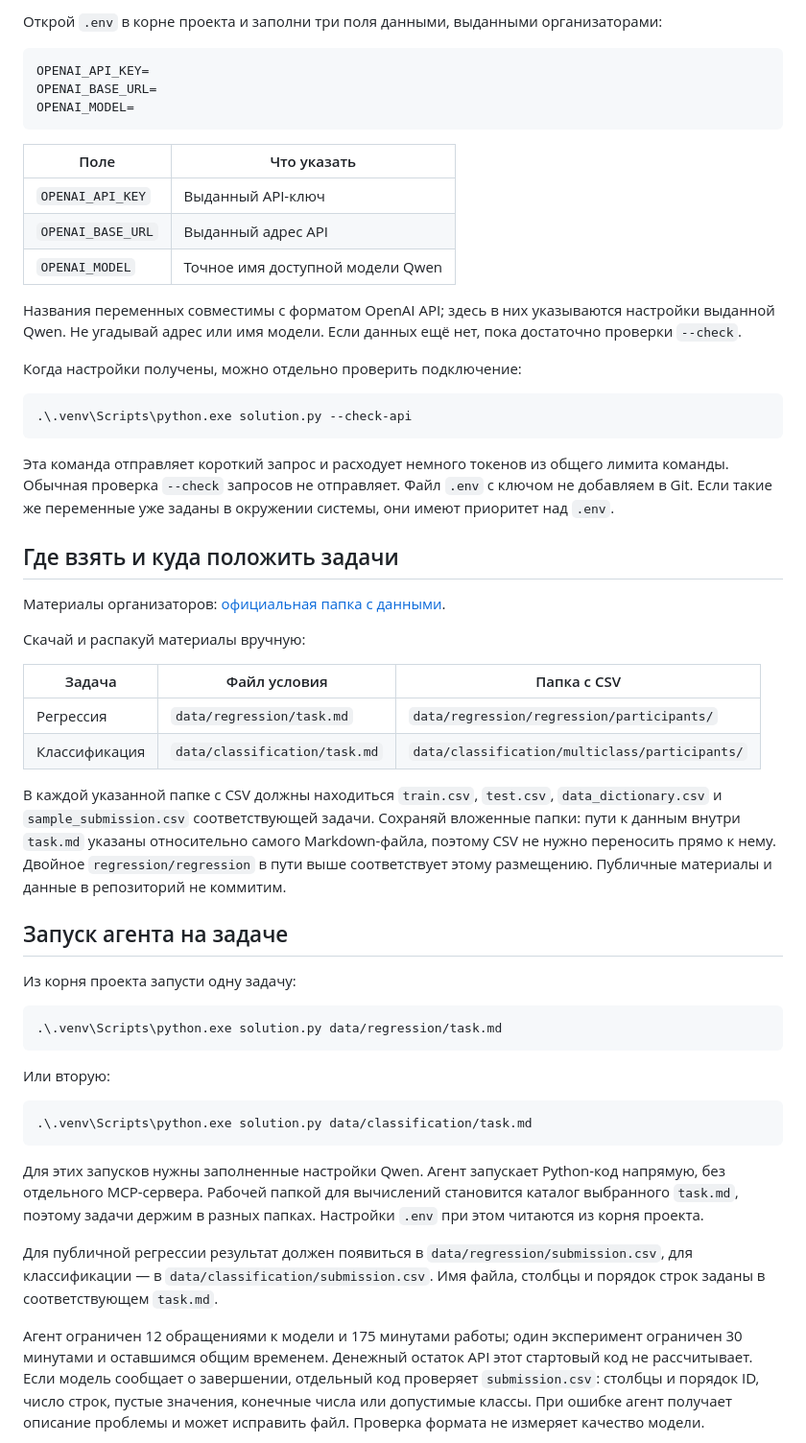
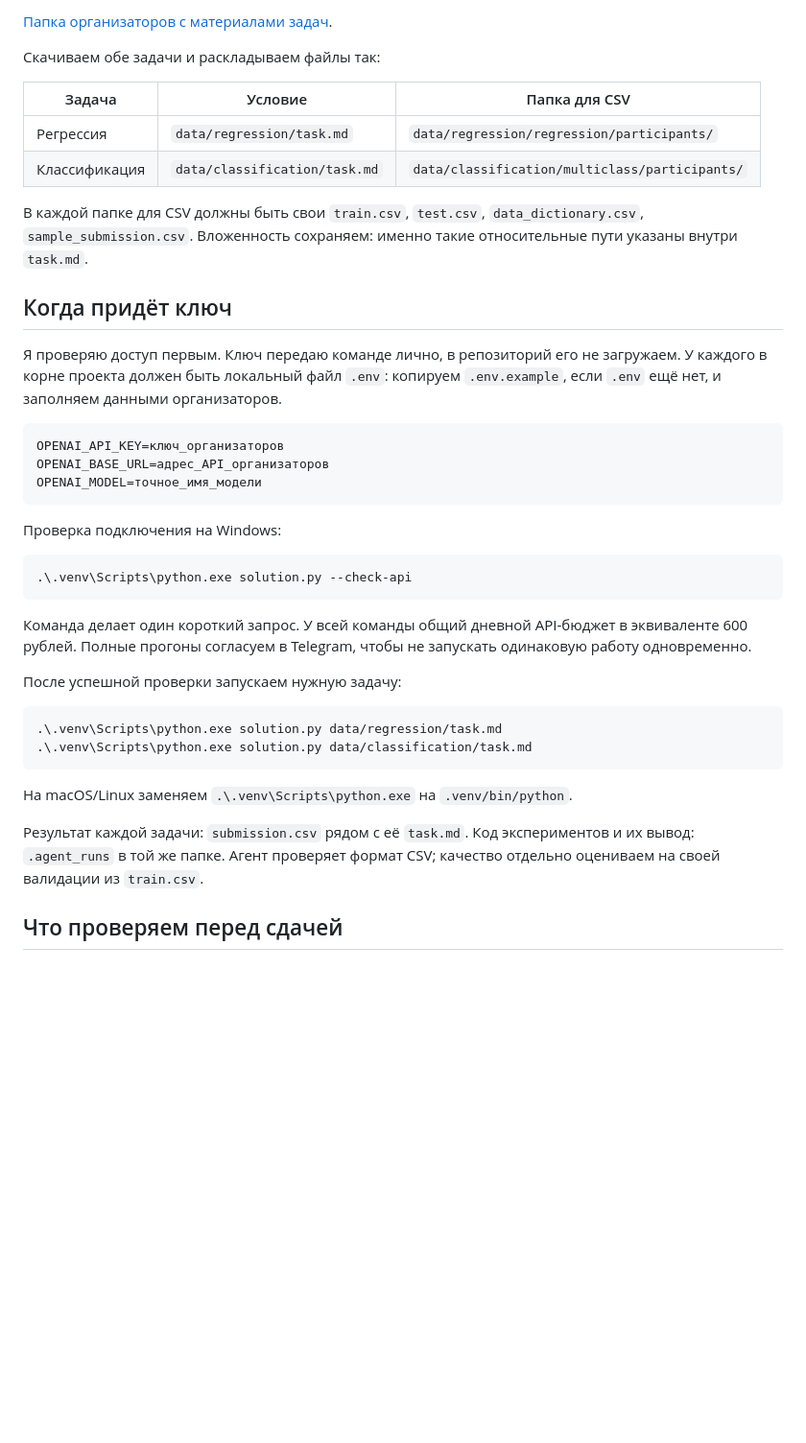
Before and after one commit to NolReaction/alfa-automl-agent, a Markdown page: README.md, the part around one of its changes. Shown at 96% size. GitHub-like rendering; blank space fills up the shorter version.

````diff
--- a/README.md
+++ b/README.md
@@ -34,58 +60,43 @@ cp -n .env.example .env
 
-Открой `.env` в корне проекта и заполни три поля данными, выданными организаторами:
+[Папка организаторов с материалами задач](https://drive.google.com/drive/folders/1eUjfuovujgEoUbtotU9uRGWLo-RacY3T?usp=sharing).
+
+Скачиваем обе задачи и раскладываем файлы так:
+
+| Задача | Условие | Папка для CSV |
+| --- | --- | --- |
+| Регрессия | `data/regression/task.md` | `data/regression/regression/participants/` |
+| Классификация | `data/classification/task.md` | `data/classification/multiclass/participants/` |
+
+В каждой папке для CSV должны быть свои `train.csv`, `test.csv`, `data_dictionary.csv`, `sample_submission.csv`. Вложенность сохраняем: именно такие относительные пути указаны внутри `task.md`.
+
+## Когда придёт ключ
+
+Я проверяю доступ первым. Ключ передаю команде лично, в репозиторий его не загружаем. У каждого в корне проекта должен быть локальный файл `.env`: копируем `.env.example`, если `.env` ещё нет, и заполняем данными организаторов.
 
 ```dotenv
-OPENAI_API_KEY=
-OPENAI_BASE_URL=
-OPENAI_MODEL=
+OPENAI_API_KEY=ключ_организаторов
+OPENAI_BASE_URL=адрес_API_организаторов
+OPENAI_MODEL=точное_имя_модели
 ```
 
-| Поле | Что указать |
-| --- | --- |
-| `OPENAI_API_KEY` | Выданный API-ключ |
-| `OPENAI_BASE_URL` | Выданный адрес API |
-| `OPENAI_MODEL` | Точное имя доступной модели Qwen |
-
-Названия переменных совместимы с форматом OpenAI API; здесь в них указываются настройки выданной Qwen. Не угадывай адрес или имя модели. Если данных ещё нет, пока достаточно проверки `--check`.
-
-Когда настройки получены, можно отдельно проверить подключение:
+Проверка подключения на Windows:
 
 ```powershell
 .\.venv\Scripts\python.exe solution.py --check-api
 ```
 
-Эта команда отправляет короткий запрос и расходует немного токенов из общего лимита команды. Обычная проверка `--check` запросов не отправляет. Файл `.env` с ключом не добавляем в Git. Если такие же переменные уже заданы в окружении системы, они имеют приоритет над `.env`.
+Команда делает один короткий запрос. У всей команды общий дневной API-бюджет в эквиваленте 600 рублей. Полные прогоны согласуем в Telegram, чтобы не запускать одинаковую работу одновременно.
 
-## Где взять и куда положить задачи
-
-Материалы организаторов: [официальная папка с данными](https://drive.google.com/drive/folders/1eUjfuovujgEoUbtotU9uRGWLo-RacY3T?usp=sharing).
-
-Скачай и распакуй материалы вручную:
-
-| Задача | Файл условия | Папка с CSV |
-| --- | --- | --- |
-| Регрессия | `data/regression/task.md` | `data/regression/regression/participants/` |
-| Классификация | `data/classification/task.md` | `data/classification/multiclass/participants/` |
-
-В каждой указанной папке с CSV должны находиться `train.csv`, `test.csv`, `data_dictionary.csv` и `sample_submission.csv` соответствующей задачи. Сохраняй вложенные папки: пути к данным внутри `task.md` указаны относительно самого Markdown-файла, поэтому CSV не нужно переносить прямо к нему. Двойное `regression/regression` в пути выше соответствует этому размещению. Публичные материалы и данные в репозиторий не коммитим.
-
-## Запуск агента на задаче
-
-Из корня проекта запусти одну задачу:
+После успешной проверки запускаем нужную задачу:
 
 ```powershell
 .\.venv\Scripts\python.exe solution.py data/regression/task.md
-```
-
-Или вторую:
-
-```powershell
 .\.venv\Scripts\python.exe solution.py data/classification/task.md
 ```
 
-Для этих запусков нужны заполненные настройки Qwen. Агент запускает Python-код напрямую, без отдельного MCP-сервера. Рабочей папкой для вычислений становится каталог выбранного `task.md`, поэтому задачи держим в разных папках. Настройки `.env` при этом читаются из корня проекта.
+На macOS/Linux заменяем `.\.venv\Scripts\python.exe` на `.venv/bin/python`.
 
-Для публичной регрессии результат должен появиться в `data/regression/submission.csv`, для классификации — в `data/classification/submission.csv`. Имя файла, столбцы и порядок строк заданы в соответствующем `task.md`.
+Результат каждой задачи: `submission.csv` рядом с её `task.md`. Код экспериментов и их вывод: `.agent_runs` в той же папке. Агент проверяет формат CSV; качество отдельно оцениваем на своей валидации из `train.csv`.
 
-Агент ограничен 12 обращениями к модели и 175 минутами работы; один эксперимент ограничен 30 минутами и оставшимся общим временем. Денежный остаток API этот стартовый код не рассчитывает. Если модель сообщает о завершении, отдельный код проверяет `submission.csv`: столбцы и порядок ID, число строк, пустые значения, конечные числа или допустимые классы. При ошибке агент получает описание проблемы и может исправить файл. Проверка формата не измеряет качество модели.
+## Что проверяем перед сдачей
 
````
Also changed, not shown: other parts of README.md (+43 -30 lines).
